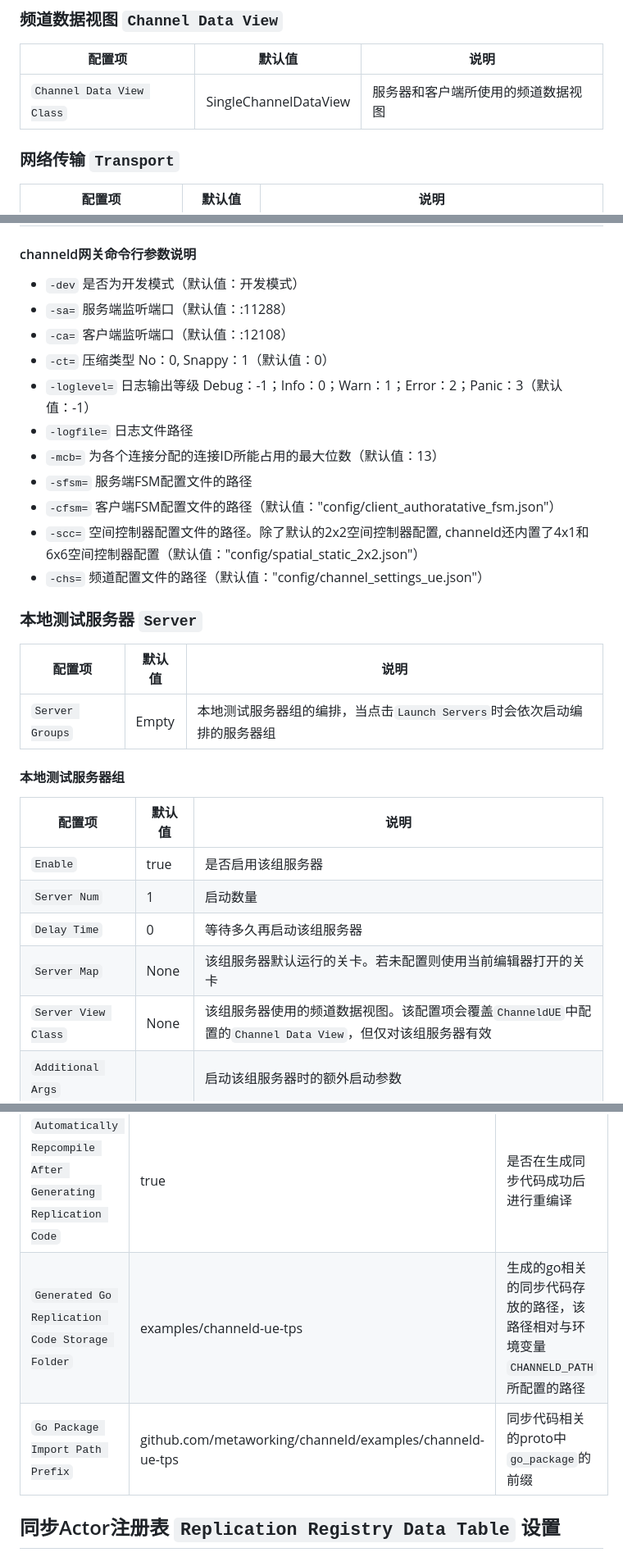
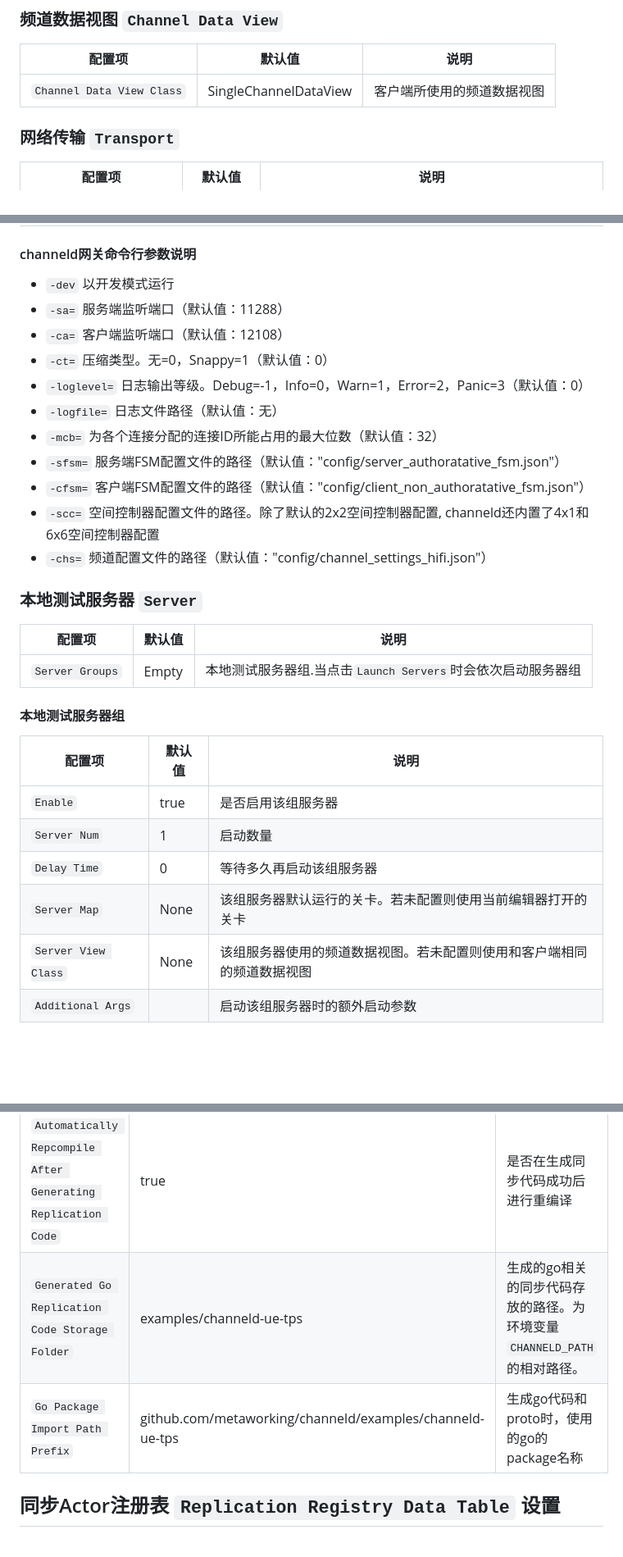
Before and after one commit to channeldorg/channeld-ue-plugin, a Markdown page: Docs/zh/settings.md, 3 parts joined by grey strips. Shown at 82% size. GitHub-like rendering; blank space fills up the shorter version.

Commit message:
- Corrected the settings doc

```diff
--- a/Docs/zh/settings.md
+++ b/Docs/zh/settings.md
@@ -6,7 +6,7 @@ ChannelUE插件在游戏运行时的相关设置。可以在`编辑 > 项目设
 ### 频道数据视图 `Channel Data View`
 | 配置项 | 默认值 | 说明 |
 | ------ | ------ | ------ |
-| `Channel Data View Class` | SingleChannelDataView | 服务器和客户端所使用的频道数据视图 |
+| `Channel Data View Class` | SingleChannelDataView | 客户端所使用的频道数据视图 |
 
 ### 网络传输 `Transport`
 | 配置项 | 默认值 | 说明 |
@@ -52,22 +52,22 @@ ChannelUE插件在编辑器运行时的相关设置。可以在`编辑 > 编辑
 | `Launch Channeld Parameters` | -dev -loglevel=-1 -ct=0 -mcb=13 -cfsm="config/client_authoratative_fsm.json" -scc="config/spatial_static_2x2.json" -chs="config/channel_settings_ue.json" | 启动channeld网关的命令行参数 |
 
 #### channeld网关命令行参数说明
-* `-dev` 是否为开发模式（默认值：开发模式）
-* `-sa=` 服务端监听端口（默认值：:11288）
-* `-ca=` 客户端监听端口（默认值：:12108）
-* `-ct=` 压缩类型 No：0, Snappy：1（默认值：0）
-* `-loglevel=` 日志输出等级 Debug：-1；Info：0；Warn：1；Error：2；Panic：3（默认值：-1）
-* `-logfile=` 日志文件路径
-* `-mcb=` 为各个连接分配的连接ID所能占用的最大位数（默认值：13）
-* `-sfsm=` 服务端FSM配置文件的路径
-* `-cfsm=` 客户端FSM配置文件的路径（默认值："config/client_authoratative_fsm.json"）
-* `-scc=` 空间控制器配置文件的路径。除了默认的2x2空间控制器配置, channeld还内置了4x1和6x6空间控制器配置（默认值："config/spatial_static_2x2.json"）
-* `-chs=` 频道配置文件的路径（默认值："config/channel_settings_ue.json"）
+* `-dev` 以开发模式运行
+* `-sa=` 服务端监听端口（默认值：11288）
+* `-ca=` 客户端监听端口（默认值：12108）
+* `-ct=` 压缩类型。无=0，Snappy=1（默认值：0）
+* `-loglevel=` 日志输出等级。Debug=-1，Info=0，Warn=1，Error=2，Panic=3（默认值：0）
+* `-logfile=` 日志文件路径（默认值：无）
+* `-mcb=` 为各个连接分配的连接ID所能占用的最大位数（默认值：32）
+* `-sfsm=` 服务端FSM配置文件的路径（默认值："config/server_authoratative_fsm.json"）
+* `-cfsm=` 客户端FSM配置文件的路径（默认值："config/client_non_authoratative_fsm.json"）
+* `-scc=` 空间控制器配置文件的路径。除了默认的2x2空间控制器配置, channeld还内置了4x1和6x6空间控制器配置
+* `-chs=` 频道配置文件的路径（默认值："config/channel_settings_hifi.json"）
 
 ### 本地测试服务器 `Server`
 | 配置项 | 默认值 | 说明 |
 | ------ | ------ | ------ |
-| `Server Groups` | Empty | 本地测试服务器组的编排，当点击`Launch Servers`时会依次启动编排的服务器组 |
+| `Server Groups` | Empty | 本地测试服务器组.当点击`Launch Servers`时会依次启动服务器组 |
 
 #### 本地测试服务器组
 | 配置项 | 默认值 | 说明 |
@@ -76,7 +76,7 @@ ChannelUE插件在编辑器运行时的相关设置。可以在`编辑 > 编辑
 | `Server Num` | 1 | 启动数量 |
 | `Delay Time` | 0 | 等待多久再启动该组服务器 |
 | `Server Map` | None | 该组服务器默认运行的关卡。若未配置则使用当前编辑器打开的关卡 |
-| `Server View Class` | None | 该组服务器使用的频道数据视图。该配置项会覆盖`ChanneldUE`中配置的`Channel Data View`，但仅对该组服务器有效 |
+| `Server View Class` | None | 该组服务器使用的频道数据视图。若未配置则使用和客户端相同的频道数据视图 |
 | `Additional Args` |  | 启动该组服务器时的额外启动参数 |
 
 ### 工具 `Tools`
@@ -88,8 +88,8 @@ ChannelUE插件在编辑器运行时的相关设置。可以在`编辑 > 编辑
 | 配置项 | 默认值 | 说明 |
 | ------ | ------ | ------ |
 | `Automatically Repcompile After Generating Replication Code` | true | 是否在生成同步代码成功后进行重编译 |
-| `Generated Go Replication Code Storage Folder` | examples/channeld-ue-tps | 生成的go相关的同步代码存放的路径，该路径相对与环境变量`CHANNELD_PATH`所配置的路径 |
-| `Go Package Import Path Prefix` | github.com/metaworking/channeld/examples/channeld-ue-tps | 同步代码相关的proto中`go_package`的前缀 |
+| `Generated Go Replication Code Storage Folder` | examples/channeld-ue-tps | 生成的go相关的同步代码存放的路径。为环境变量`CHANNELD_PATH`的相对路径。 |
+| `Go Package Import Path Prefix` | github.com/metaworking/channeld/examples/channeld-ue-tps | 生成go代码和proto时，使用的go的package名称 |
 
 ## 同步Actor注册表 `Replication Registry Data Table` 设置
 在生成同步代码后会将所有同步Actor类型注册到同步Actor注册表中。注册表会生成在`Content/ChanneldUE/ReplicationRegistry`。
```
Also changed, not shown: other parts of Docs/zh/settings.md (+8 -8 lines).
